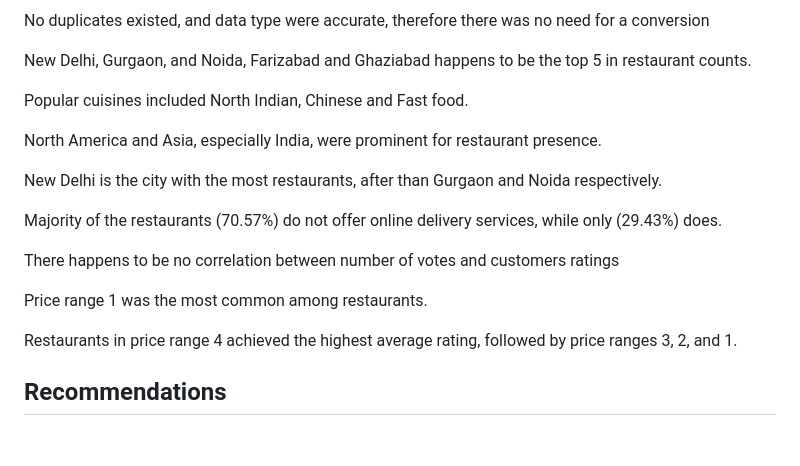
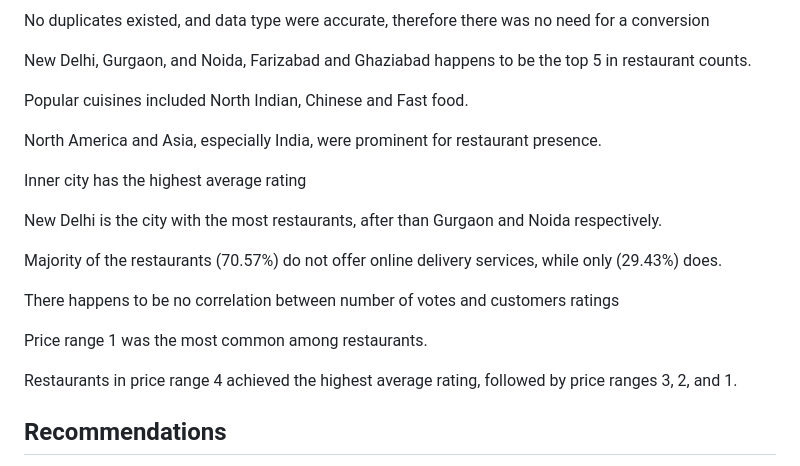
Before and after one commit to Girlytechie/Restaurant-Data-Analysis, a Markdown page: README.md, the part around the change. Drawn GitHub-style; blank space fills up the shorter version.

```diff
--- a/README.md
+++ b/README.md
@@ -67,6 +67,8 @@ Popular cuisines included North Indian, Chinese and Fast food.
 
 North America and Asia, especially India, were prominent for restaurant presence.
 
+Inner city has the highest average rating
+
 New Delhi is the city with the most restaurants, after than Gurgaon and Noida respectively.
 
 Majority of the restaurants (70.57%) do not offer online delivery services, while only (29.43%) does.
@@ -76,6 +78,7 @@ There happens to be no correlation between number of votes and customers ratings
 Price range 1 was the most common among restaurants.
 
 Restaurants in price range 4 achieved the highest average rating, followed by price ranges 3, 2, and 1.
+
 
 
 
```
